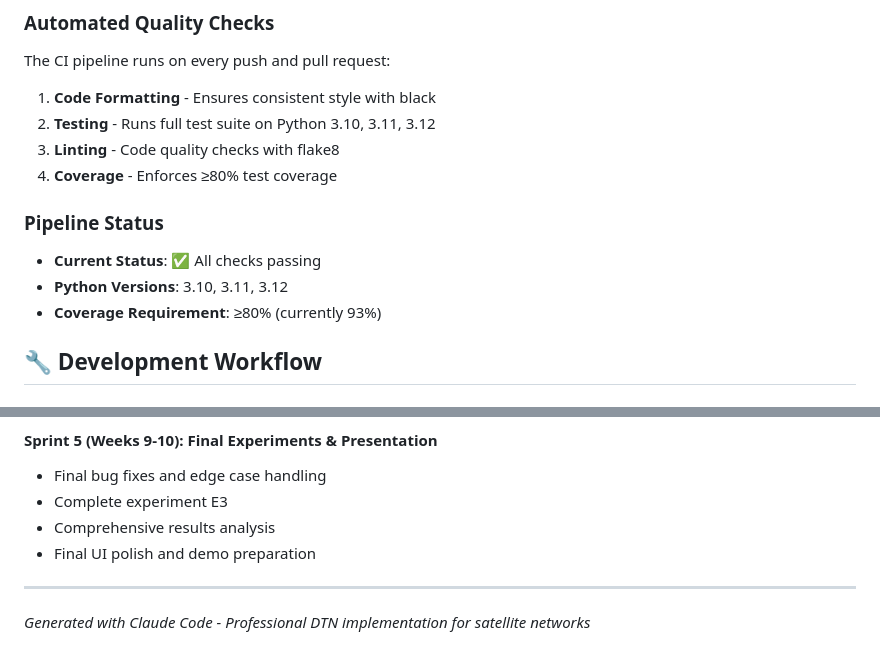
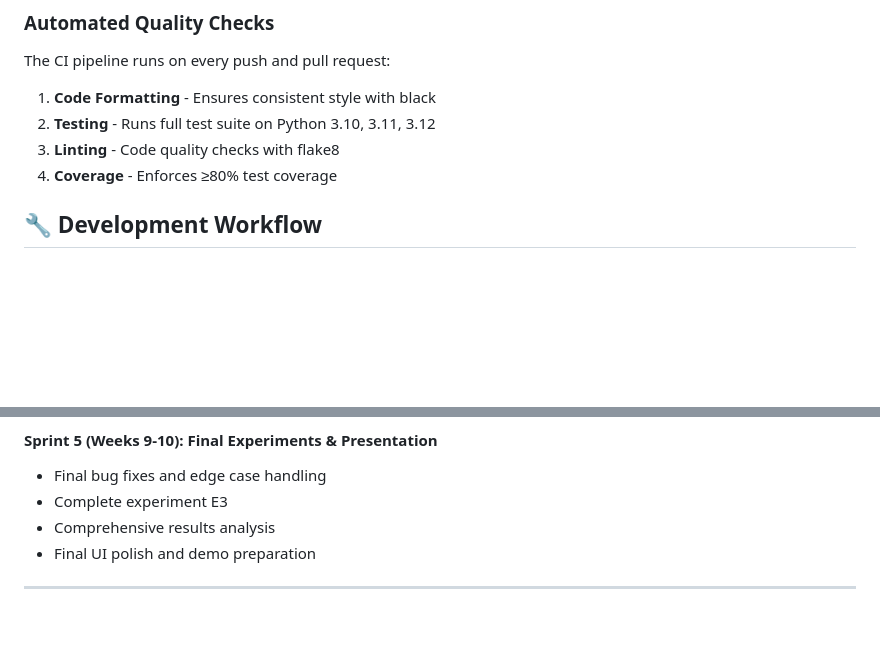
Before and after one commit to JKelleyDev/delay-tolerant-networks, a Markdown page: README.md, 2 parts joined by grey strips. Drawn GitHub-style; blank space fills up the shorter version.

```diff
--- a/README.md
+++ b/README.md
@@ -139,10 +139,6 @@ The CI pipeline runs on every push and pull request:
 3. **Linting** - Code quality checks with flake8
 4. **Coverage** - Enforces ≥80% test coverage
 
-### Pipeline Status
-- **Current Status**: ✅ All checks passing
-- **Python Versions**: 3.10, 3.11, 3.12
-- **Coverage Requirement**: ≥80% (currently 93%)
 
 ## 🔧 Development Workflow
 
@@ -315,5 +311,3 @@ make coverage  # See coverage report
 - Final UI polish and demo preparation
 
 ---
-
-*Generated with Claude Code - Professional DTN implementation for satellite networks*
```
